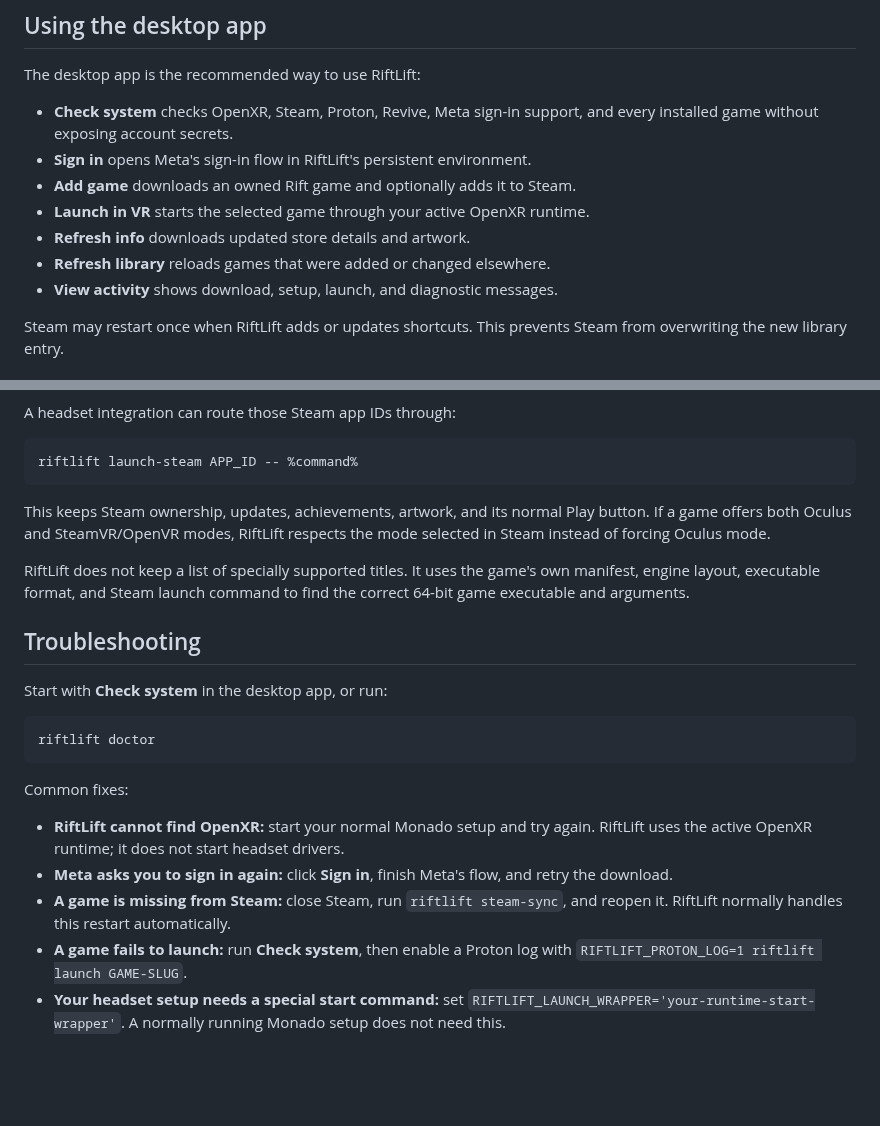
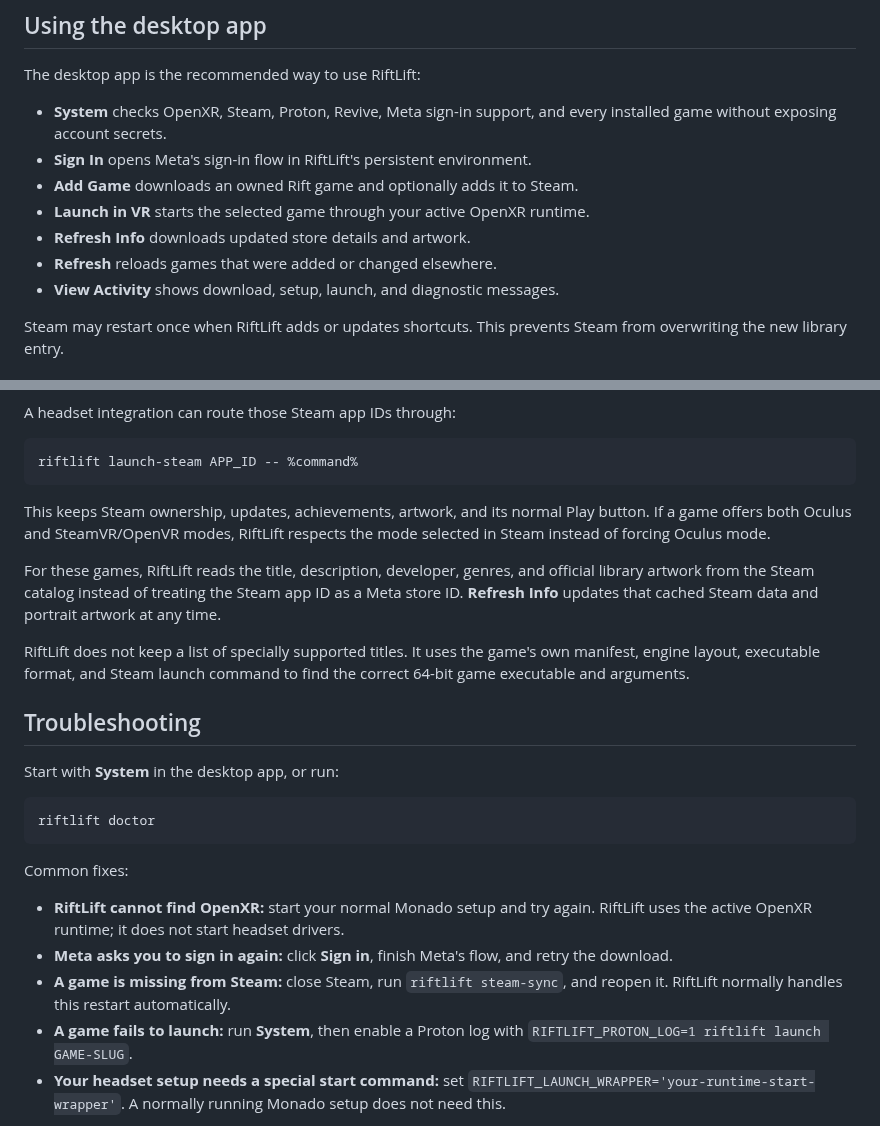
Before and after one commit to Villagers654/RiftLift, a Markdown page: README.md, 2 parts joined by grey strips. GitHub-like rendering; blank space fills up the shorter version.

Commit message:
Match the library UI and source Steam metadata

````diff
--- a/README.md
+++ b/README.md
@@ -86,14 +86,14 @@ Meta sign-in.
 
 The desktop app is the recommended way to use RiftLift:
 
-- **Check system** checks OpenXR, Steam, Proton, Revive, Meta sign-in support,
+- **System** checks OpenXR, Steam, Proton, Revive, Meta sign-in support,
   and every installed game without exposing account secrets.
-- **Sign in** opens Meta's sign-in flow in RiftLift's persistent environment.
-- **Add game** downloads an owned Rift game and optionally adds it to Steam.
+- **Sign In** opens Meta's sign-in flow in RiftLift's persistent environment.
+- **Add Game** downloads an owned Rift game and optionally adds it to Steam.
 - **Launch in VR** starts the selected game through your active OpenXR runtime.
-- **Refresh info** downloads updated store details and artwork.
-- **Refresh library** reloads games that were added or changed elsewhere.
-- **View activity** shows download, setup, launch, and diagnostic messages.
+- **Refresh Info** downloads updated store details and artwork.
+- **Refresh** reloads games that were added or changed elsewhere.
+- **View Activity** shows download, setup, launch, and diagnostic messages.
 
 Steam may restart once when RiftLift adds or updates shortcuts. This prevents
 Steam from overwriting the new library entry.
@@ -163,13 +165,18 @@ This keeps Steam ownership, updates, achievements, artwork, and its normal Play
 button. If a game offers both Oculus and SteamVR/OpenVR modes, RiftLift respects
 the mode selected in Steam instead of forcing Oculus mode.
 
+For these games, RiftLift reads the title, description, developer, genres, and
+official library artwork from the Steam catalog instead of treating the Steam
+app ID as a Meta store ID. **Refresh Info** updates that cached Steam data and
+portrait artwork at any time.
+
 RiftLift does not keep a list of specially supported titles. It uses the
 game's own manifest, engine layout, executable format, and Steam launch command
 to find the correct 64-bit game executable and arguments.
 
 ## Troubleshooting
 
-Start with **Check system** in the desktop app, or run:
+Start with **System** in the desktop app, or run:
 
 ```bash
 riftlift doctor
@@ -183,7 +190,7 @@ Common fixes:
   retry the download.
 - **A game is missing from Steam:** close Steam, run `riftlift steam-sync`, and
   reopen it. RiftLift normally handles this restart automatically.
-- **A game fails to launch:** run **Check system**, then enable a Proton log with
+- **A game fails to launch:** run **System**, then enable a Proton log with
   `RIFTLIFT_PROTON_LOG=1 riftlift launch GAME-SLUG`.
 - **Your headset setup needs a special start command:** set
   `RIFTLIFT_LAUNCH_WRAPPER='your-runtime-start-wrapper'`. A normally running
````
Also changed, not shown: other parts of README.md (+8 -6 lines), docs/images/riftlift-add-game.png, docs/images/riftlift-library.png, 5 other files.
